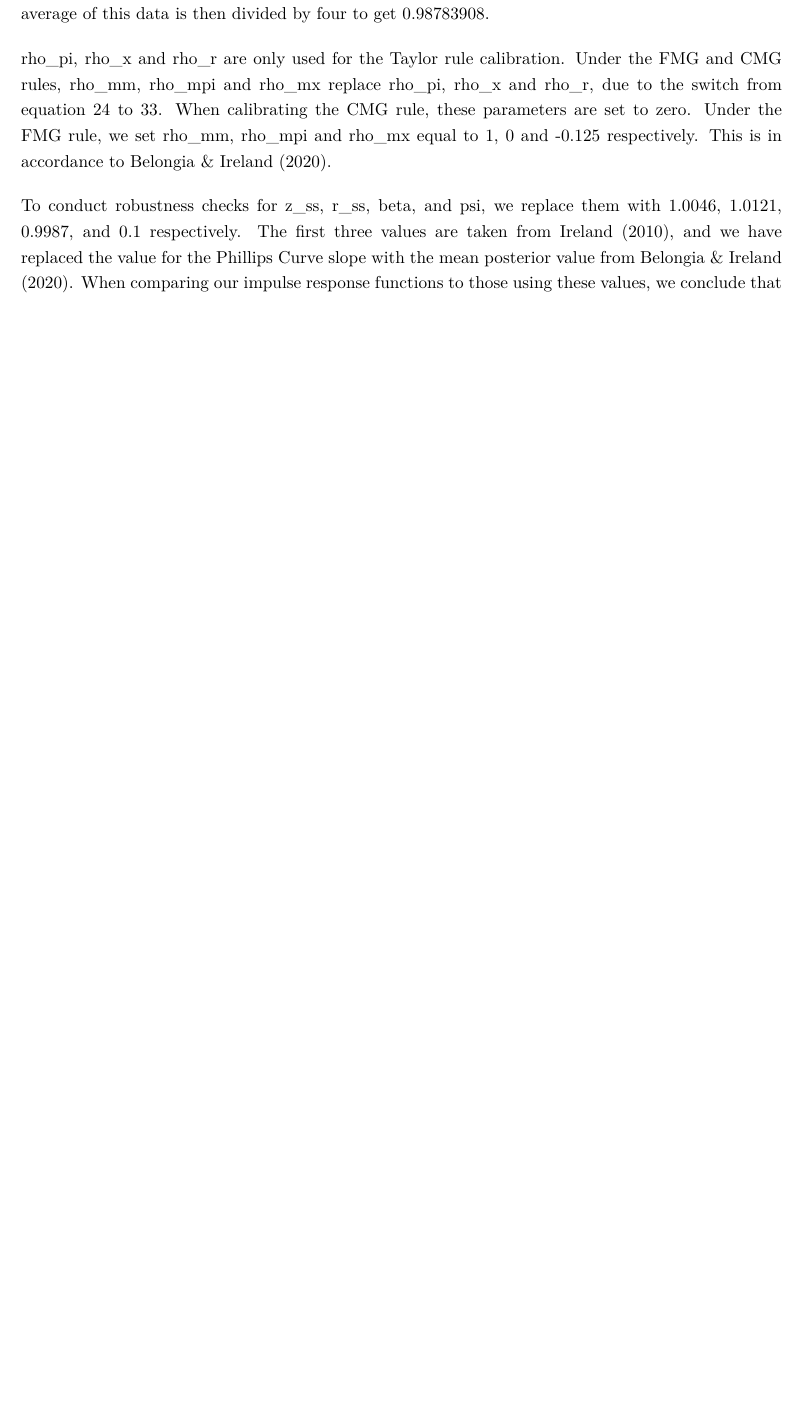
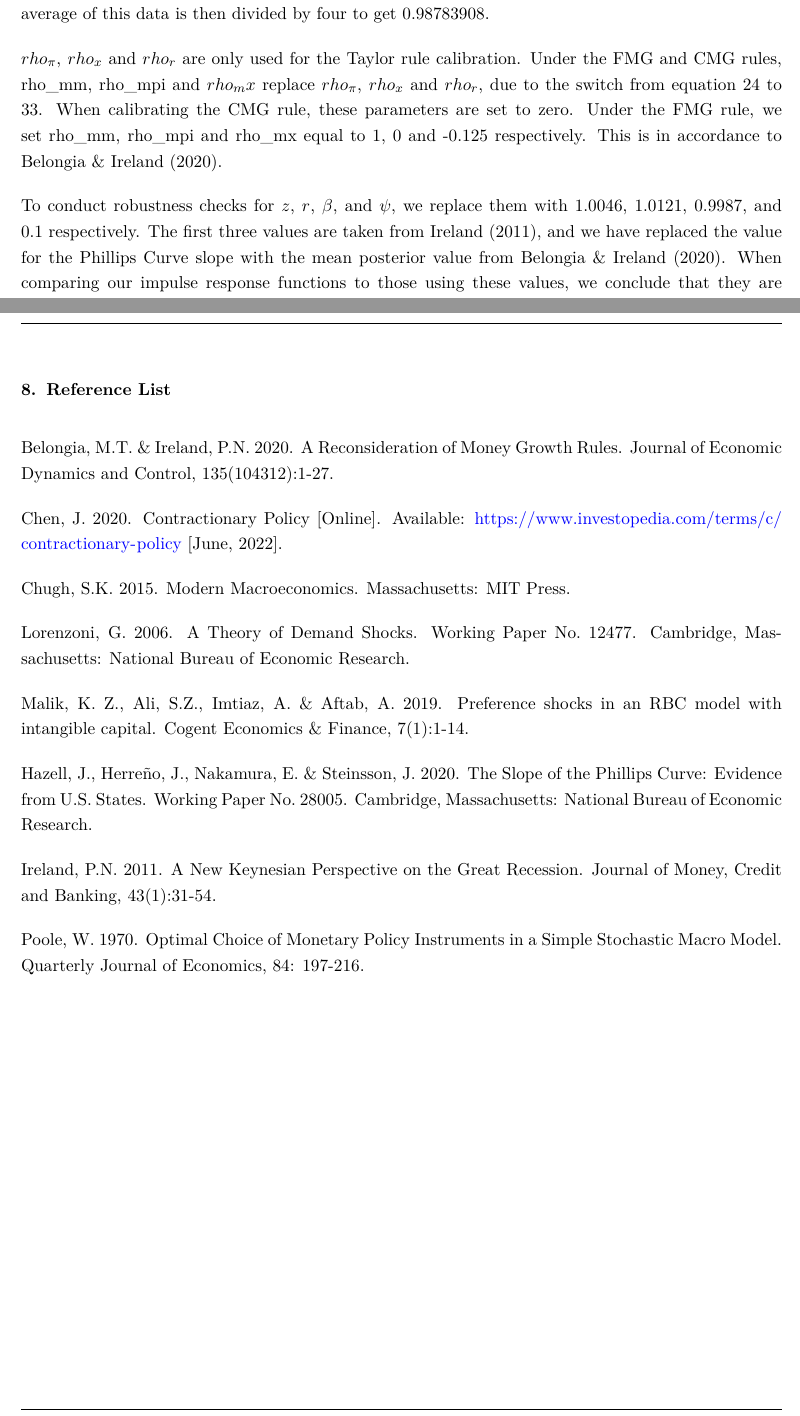
Before and after one commit to Jacques-rs/Macro_Assignment_Final, an R Markdown document (README.Rmd): part of page 43 of 54 before the commit and two parts of pages 43 and 55 of 55 after it, the two joined at a grey line, cut so that both start at the same text, the shorter picture padded with empty space. The pictures show the output file README.pdf that the author committed with the source.

Commit message:
edit and ref list

```diff
--- a/README.Rmd
+++ b/README.Rmd
@@ -1364,9 +1364,9 @@ To construct these functions, parameter values are inserted into the log-lineari
 
 The steady state growth rate was calculated in accordance with Belongia & Ireland (2020)’s method. 1983-2019 quarterly GDP data from FRED is used, which is then converted into per capita terms by dividing by the civilian noninstitutional population. The trend of the quarterly GDP per capita data is then extracted using a Hodrick-Prescott filter with a smoothing parameter of 1600. After this, the average of the natural log change in quarterly GDP is calculated as 1.00037. In order to calculate the steady state interest rate, we use FRED’s quarterly interest rate data between 1983 and 2019. The average of this data is then divided by four to get 0.98783908.
 
-rho_pi, rho_x and rho_r are only used for the Taylor rule calibration. Under the FMG and CMG rules, rho_mm, rho_mpi and rho_mx replace rho_pi, rho_x and rho_r, due to the switch from equation 24 to 33. When calibrating the CMG rule, these parameters are set to zero. Under the FMG rule, we set rho_mm, rho_mpi and rho_mx equal to 1, 0 and -0.125 respectively. This is in accordance to Belongia & Ireland (2020).
+$rho_\pi$, $rho_x$ and $rho_r$ are only used for the Taylor rule calibration. Under the FMG and CMG rules, rho_mm, rho_mpi and $rho_mx$ replace $rho_\pi$, $rho_x$ and $rho_r$, due to the switch from equation 24 to 33. When calibrating the CMG rule, these parameters are set to zero. Under the FMG rule, we set rho_mm, rho_mpi and rho_mx equal to 1, 0 and -0.125 respectively. This is in accordance to Belongia & Ireland (2020).
 
-To conduct robustness checks for z_ss, r_ss, beta, and psi, we replace them with 1.0046, 1.0121, 0.9987, and 0.1 respectively. The first three values are taken from Ireland (2010), and we have replaced the value for the Phillips Curve slope with the mean posterior value from Belongia & Ireland (2020). When comparing our impulse response functions to those using these values, we conclude that they are similar, implying that the values used are appropriate. The following section compares the impulse response functions under each rule after a small and positive productivity, preference, cost push, and money demand shocks are induced.
+To conduct robustness checks for $z$, $r$, $\beta$, and $\psi$, we replace them with 1.0046, 1.0121, 0.9987, and 0.1 respectively. The first three values are taken from Ireland (2011), and we have replaced the value for the Phillips Curve slope with the mean posterior value from Belongia & Ireland (2020). When comparing our impulse response functions to those using these values, we conclude that they are similar, implying that the values used are appropriate. The following section compares the impulse response functions under each rule after a small and positive productivity, preference, cost push, and money demand shocks are induced.
 
 \newpage
 
@@ -1453,3 +1453,23 @@ Although  responses of inflation follow the similar trajectories under the CMG a
 Interest rate rules such as the simple rule developed by Taylor (1993) has proven successful as the policy decision tool of choice for the Federal Reserve Bank. Alternative policy rules exist, however, but the interest rate rule has curbed inflation and stabilised output with a good historical record. This paper displays the success of interest rate rules in protecting the economy in response to money demand shocks and efficiently adjusting after real shocks, and considers this success against alternative policy rules.  The first alternative, the constant money growth rate rule, offers little to compare. The impulse response functions from this paper highlight the shortcomings of this rule towards achieving stability in output following a money demand shock, and providing the correct responses to shocks other shocks. The impulse response functions in this paper suggest comparable results between interest rate rules and the flexible money growth rate rule. The response to a money demand shock by this rule achieves successful stabilisation of output alongside stabilisation of the nominal side of the economy. Furthermore, applying this over the period following the global financial crisis would have yielded a more efficient recovery in real output and inflation.
 
 The historic success of the federal reserve bank based on an interest rate rule is not enough evidence for this policy rule to take preference over others. The results from this paper suggest that a reconsideration of this rule for the more efficient flexible money growth rate rule is necessary.
+
+\newpage
+
+# Reference List
+
+Belongia, M.T. & Ireland, P.N. 2020. A Reconsideration of Money Growth Rules. Journal of Economic Dynamics and Control, 135(104312):1-27.
+
+Chen, J. 2020. Contractionary Policy [Online]. Available: https://www.investopedia.com/terms/c/contractionary-policy [June, 2022].
+
+Chugh, S.K. 2015. Modern Macroeconomics. Massachusetts: MIT Press.
+
+Lorenzoni, G. 2006. A Theory of Demand Shocks. Working Paper No. 12477. Cambridge, Massachusetts: National Bureau of Economic Research.
+
+Malik, K. Z., Ali, S.Z., Imtiaz, A. & Aftab, A. 2019. Preference shocks in an RBC model with intangible capital. Cogent Economics & Finance, 7(1):1-14.
+
+Hazell, J., Herreño, J., Nakamura, E. & Steinsson, J. 2020. The Slope of the Phillips Curve: Evidence from U.S. States. Working Paper No. 28005. Cambridge, Massachusetts: National Bureau of Economic Research.
+
+Ireland, P.N. 2011. A New Keynesian Perspective on the Great Recession. Journal of Money, Credit and Banking, 43(1):31-54.
+
+Poole, W. 1970. Optimal Choice of Monetary Policy Instruments in a Simple Stochastic Macro Model. Quarterly Journal of Economics, 84: 197-216.
```
Also changed, not shown: README.md, README.pdf, README.tex, README.Rmd (2 more changed lines).
